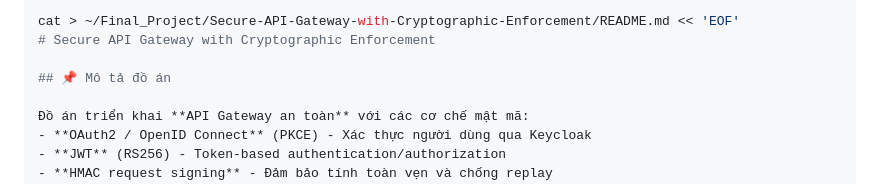
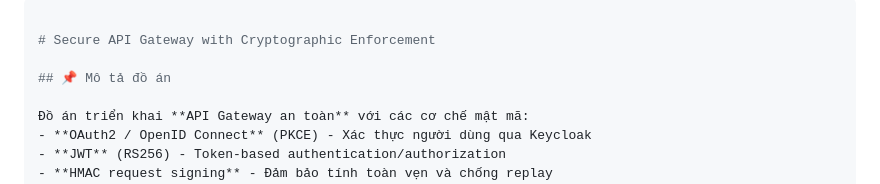
Before and after one commit to Tungdz1058/Secure-API-Gateway-with-Cryptographic-Enforcement, a Markdown page: README.md, the part around the change. Rendered like a GitHub page.

````diff
--- a/README.md
+++ b/README.md
@@ -1,6 +1,6 @@
 
 ```bash
-cat > ~/Final_Project/Secure-API-Gateway-with-Cryptographic-Enforcement/README.md << 'EOF'
+
 # Secure API Gateway with Cryptographic Enforcement
 
 ## 📌 Mô tả đồ án
````
